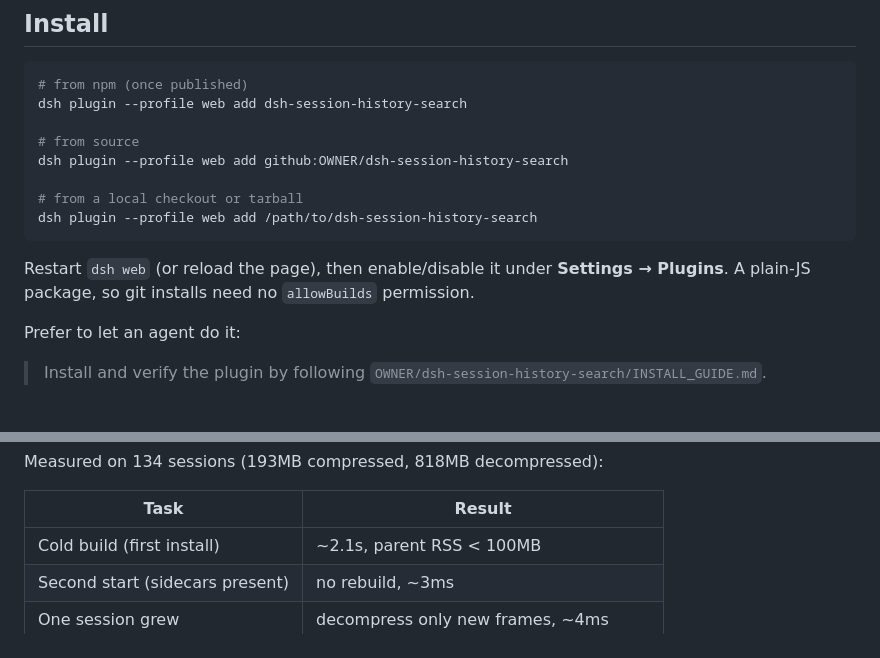
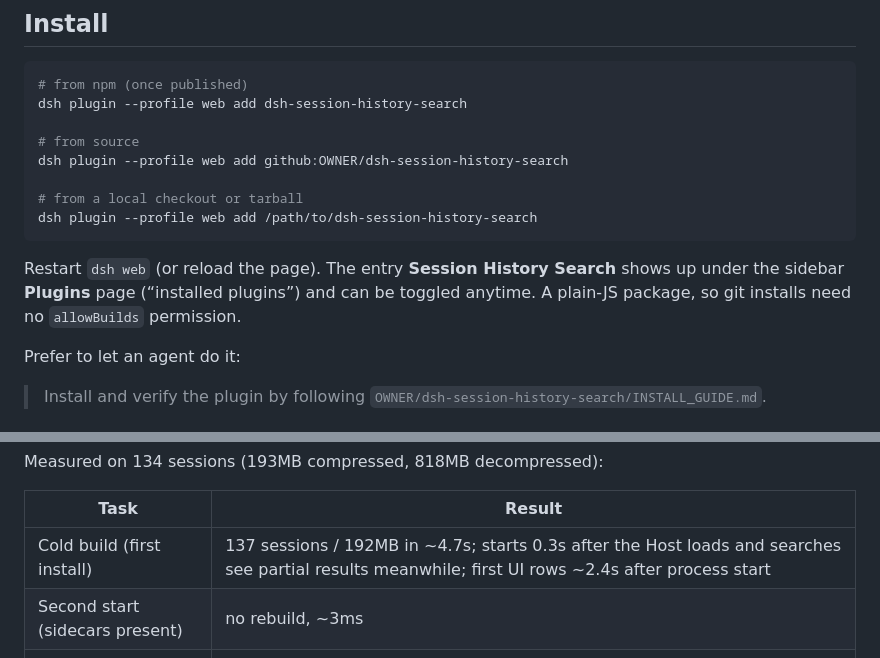
Before and after one commit to sukirk/dsh-find-history, a Markdown page: README.en.md, 2 parts joined by grey strips. Drawn GitHub-style.

Commit message:
docs: align install notes with rc.4 behavior (plugin page, index timing, no web.log)

````diff
--- a/README.en.md
+++ b/README.en.md
@@ -37,7 +37,7 @@ dsh plugin --profile web add github:OWNER/dsh-session-history-search
 dsh plugin --profile web add /path/to/dsh-session-history-search
 ```
 
-Restart `dsh web` (or reload the page), then enable/disable it under **Settings → Plugins**. A plain-JS package, so git installs need no `allowBuilds` permission.
+Restart `dsh web` (or reload the page). The entry **Session History Search** shows up under the sidebar **Plugins** page (“installed plugins”) and can be toggled anytime. A plain-JS package, so git installs need no `allowBuilds` permission.
 
 Prefer to let an agent do it:
 
@@ -67,7 +67,7 @@ Measured on 134 sessions (193MB compressed, 818MB decompressed):
 
 | Task | Result |
 | --- | --- |
-| Cold build (first install) | ~2.1s, parent RSS < 100MB |
+| Cold build (first install) | 137 sessions / 192MB in ~4.7s; starts 0.3s after the Host loads and searches see partial results meanwhile; first UI rows ~2.4s after process start |
 | Second start (sidecars present) | no rebuild, ~3ms |
 | One session grew | decompress only new frames, ~4ms |
 | Single search (titles included) | 2–15ms |
````
Also changed, not shown: INSTALL_GUIDE.md (+5 -3 lines), README.md (+3 -3 lines).
